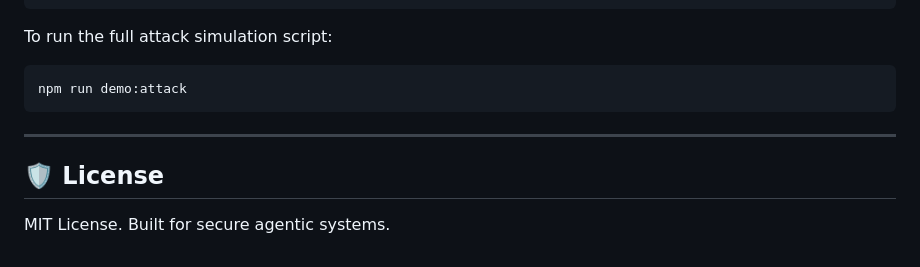
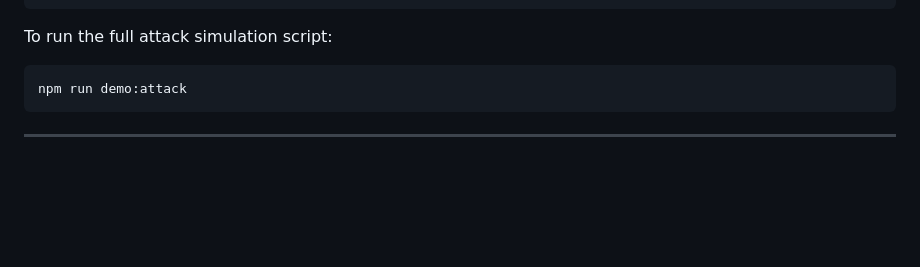
Before and after one commit to Ishva24/Guardian-MCP, a Markdown page: README.md, the part around the change. Rendered like a GitHub page; blank space fills up the shorter version.

Commit message:
Delete License section from README
Remove license section from README.

````diff
--- a/README.md
+++ b/README.md
@@ -147,6 +147,3 @@ npm run demo:attack
 ```
 
 ---
-
-## 🛡️ License
-MIT License. Built for secure agentic systems.
````
